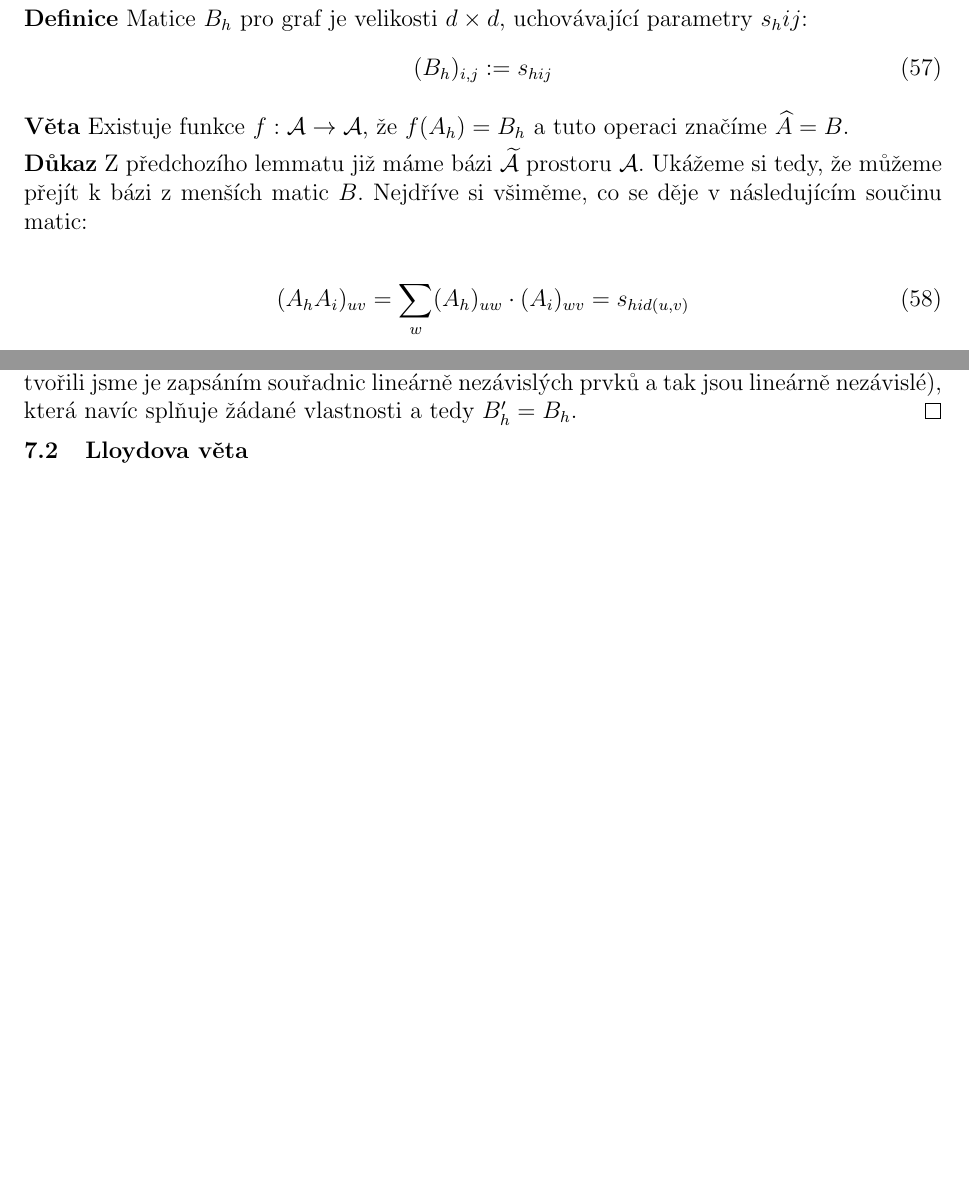
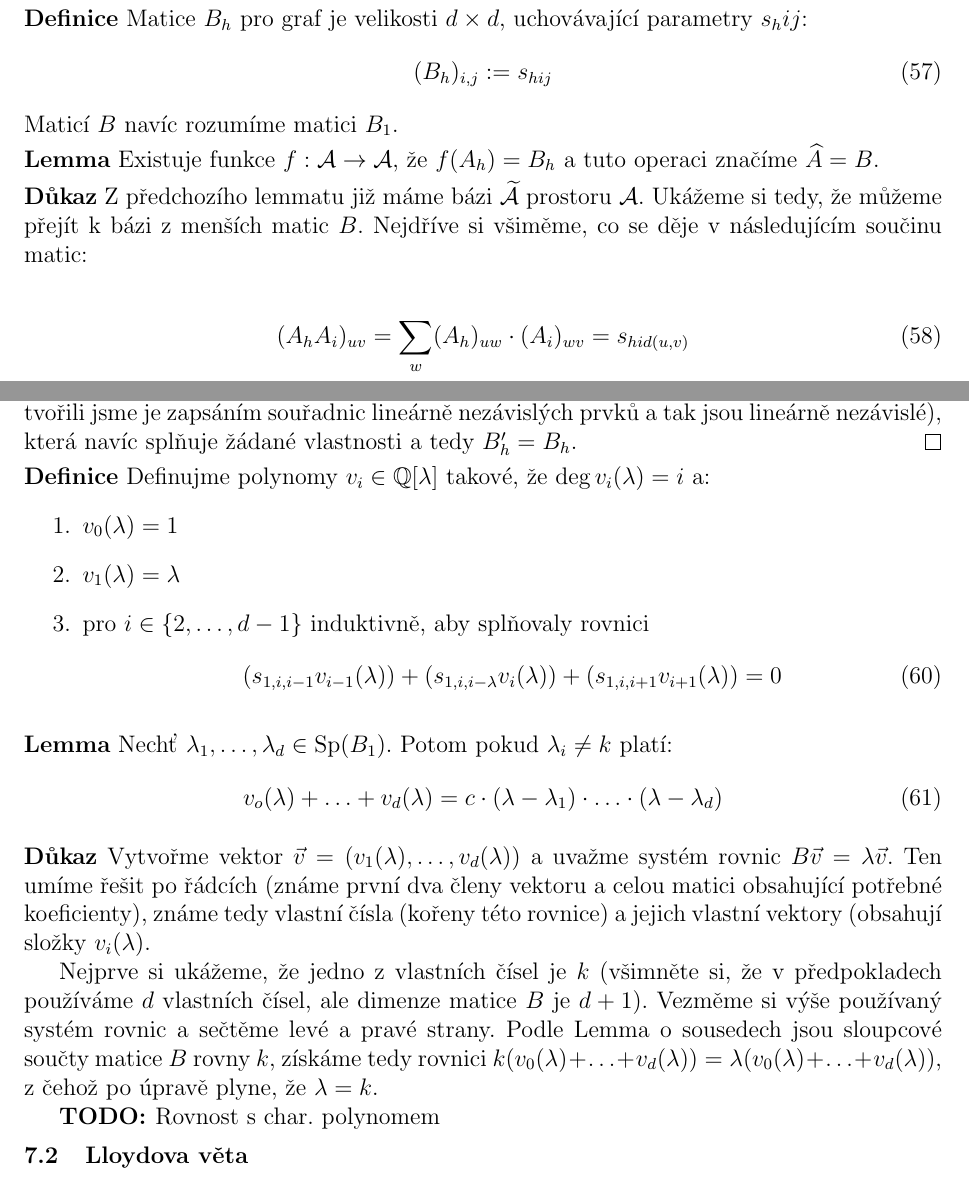
Before and after one commit to Krakonos/poznamky-mff, a LaTeX document (Linearni Algebra v Kombinatorice/poznamky.tex): two parts of pages 17 and 18 of 18, joined at a grey line, cut so that both start at the same text, the shorter picture padded with empty space. Compiled offline with pdfLaTeX.

Commit message:
Obskurni rovnost o char. polynomu.

```diff
--- a/Linearni Algebra v Kombinatorice/poznamky.tex
+++ b/Linearni Algebra v Kombinatorice/poznamky.tex
@@ -813,8 +813,9 @@ Vektory $u_1,\dots, u_t$ tvoří $\Ker \widehat S_t$ a jsou lineárně nezávisl
 \begin{align}
 	(B_h)_{i,j} := s_{hij}
 \end{align}
+Maticí $B$ navíc rozumíme matici $B_1$.
 
-\vt Existuje funkce $f: \A \to \A$, že $f(A_h) = B_h$ a tuto operaci značíme $\widehat A = B$.
+\lm Existuje funkce $f: \A \to \A$, že $f(A_h) = B_h$ a tuto operaci značíme $\widehat A = B$.
 
 \dk Z předchozího lemmatu již máme bázi $\widetilde{\A}$ prostoru $\A$. Ukážeme si tedy, že můžeme přejít k bázi z menších matic $B$. Nejdříve si všiměme, co se děje v následujícím součinu matic:
 
@@ -831,6 +832,32 @@ Kde zmíněná suma je rozpis maticového násobení pro jednu buňku součinu.
 Což je vlastně lineární kombinace prvků z báze s koeficienty $s_{hij}$. Vytvořme tedy novou bázi, například takovou, která bude obsahovat právě tyto koeficienty. Do řádku $i$ matice $B'_h$ zapíšeme souřadnice součinu $A_hA_i$, tedy $s_{hij}$. Tím získáme matice $B_i$, které jsou bazí (vytvořili jsme je zapsáním souřadnic lineárně nezávislých prvků a tak jsou lineárně nezávislé), která navíc splňuje žádané vlastnosti a tedy $B'_h = B_h$. \qed
 
 
+
+
+\df Definujme polynomy $v_i \in \Q[\lambda]$ takové, že $\deg v_i(\lambda) = i$ a:
+\begin{enumerate}
+	\item $v_0(\lambda) = 1$
+	\item $v_1(\lambda) = \lambda$
+	\item pro $i \in \{ 2, \dots, d-1\}$ induktivně, aby splňovaly rovnici
+	\begin{align}
+		(s_{1,i,i-1} v_{i-1}(\lambda)) + (s_{1,i,i-\lambda}v_i(\lambda)) + (s_{1,i,i+1}v_{i+1}(\lambda)) = 0
+	\end{align}
+\end{enumerate}
+
+
+\lm Nechť $\lambda_1,\ldots,\lambda_d \in \Sp(B_1)$. Potom pokud $\lambda_i \neq k$ platí:
+\begin{align}
+	v_o(\lambda) + \ldots + v_d(\lambda) = c \cdot (\lambda - \lambda_1) \cdot \ldots \cdot (\lambda - \lambda_d)
+\end{align}
+
+\dk Vytvořme vektor $\vec{v} = (v_1(\lambda), \ldots, v_d(\lambda))$ a uvažme systém rovnic $B\vec{v} = \lambda \vec{v}$. Ten umíme řešit po řádcích (známe první dva členy vektoru a celou matici obsahující potřebné koeficienty), známe tedy vlastní čísla (kořeny této rovnice) a jejich vlastní vektory (obsahují složky $v_i(\lambda)$.
+
+Nejprve si ukážeme, že jedno z vlastních čísel je $k$ (všimněte si, že v předpokladech používáme $d$ vlastních čísel, ale dimenze matice $B$ je $d+1$). Vezměme si výše používaný systém rovnic a sečtěme levé a pravé strany. Podle Lemma o sousedech jsou sloupcové součty matice $B$ rovny $k$, získáme tedy rovnici $k(v_0(\lambda) + \ldots + v_d(\lambda)) = \lambda (v_0(\lambda) + \ldots + v_d(\lambda))$, z čehož po úpravě plyne, že $\lambda = k$.
+
+\todo{Rovnost s char. polynomem}
+
+
+
 \subsection{Lloydova věta}
 
 
```
